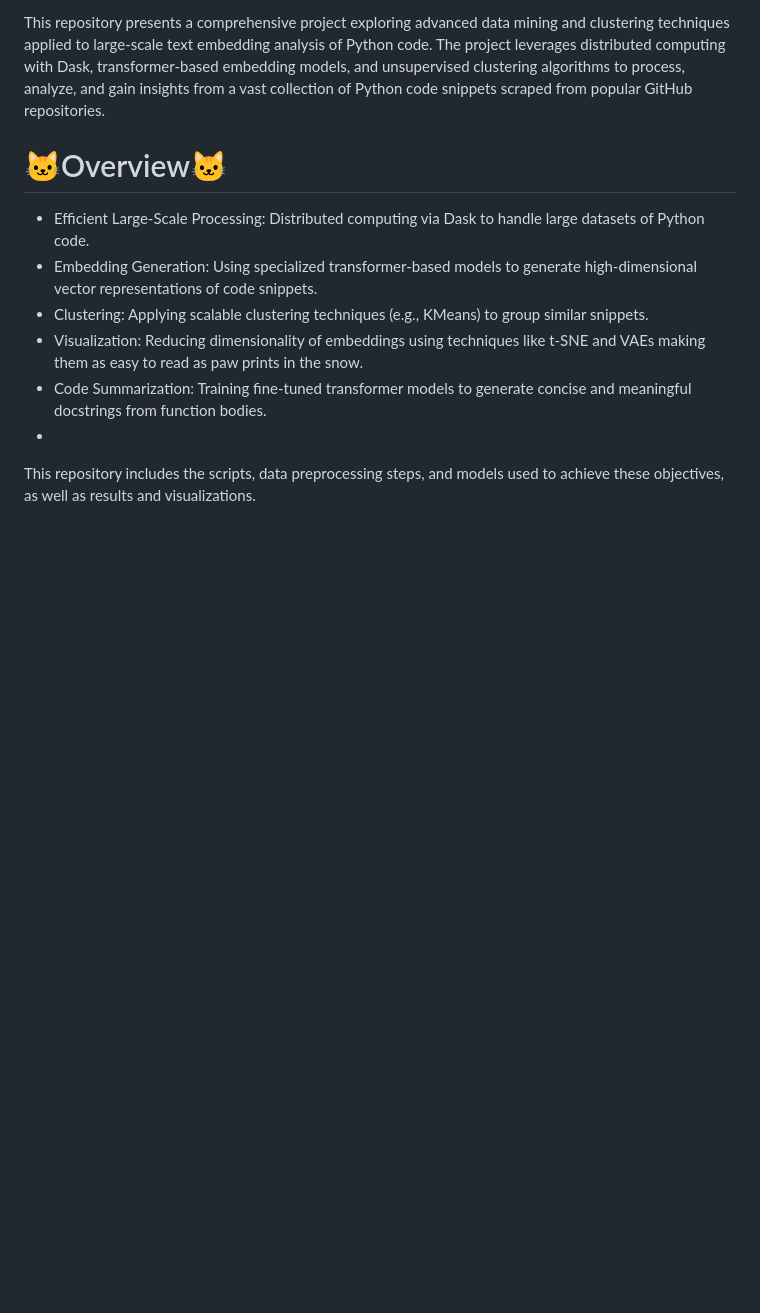
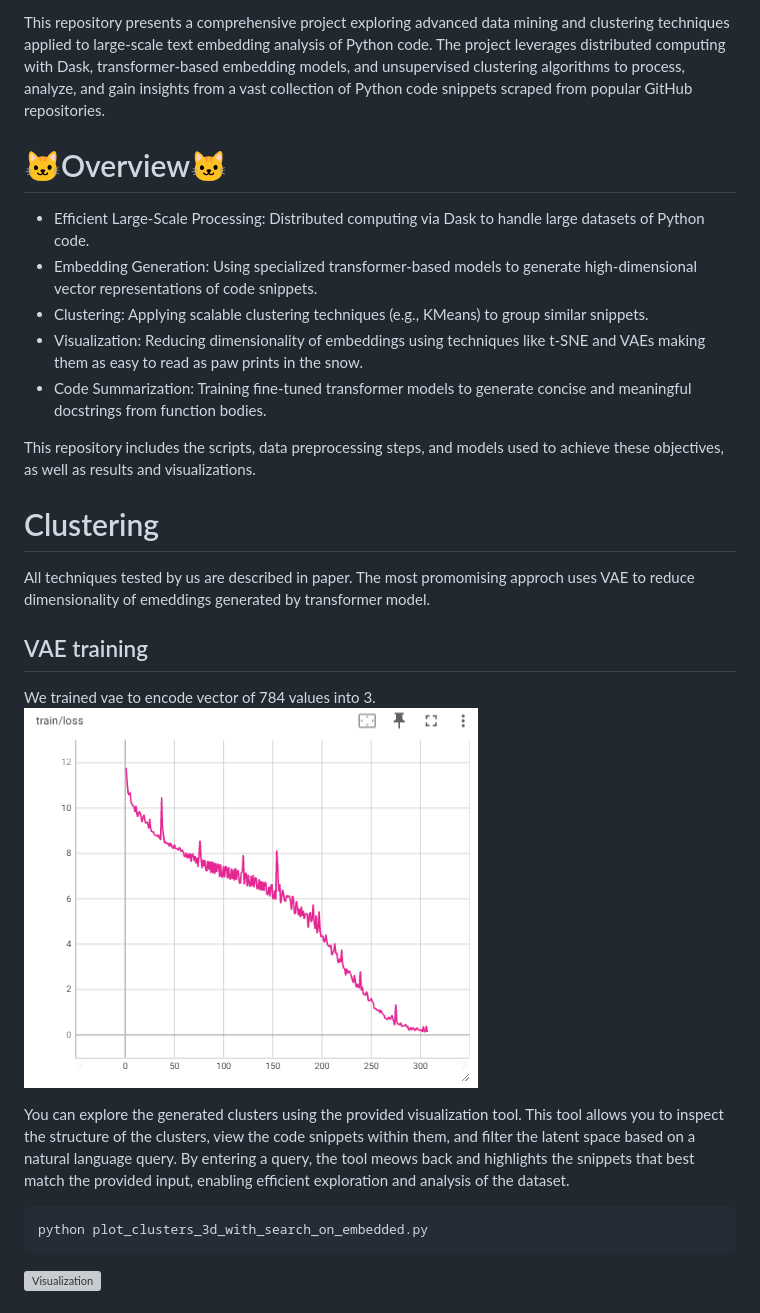
Before and after one commit to Lord225/datamining-on-pypl, a Markdown page: readme.md, the part around one of its changes. Drawn GitHub-style; blank space fills up the shorter version; grey boxes are pictures that could not be loaded.

````diff
--- a/readme.md
+++ b/readme.md
@@ -7,5 +7,22 @@ This repository presents a comprehensive project exploring advanced data mining
 * Clustering: Applying scalable clustering techniques (e.g., KMeans) to group similar snippets.
 * Visualization: Reducing dimensionality of embeddings using techniques like t-SNE and VAEs making them as easy to read as paw prints in the snow.
 * Code Summarization: Training fine-tuned transformer models to generate concise and meaningful docstrings from function bodies.
-*
+
 This repository includes the scripts, data preprocessing steps, and models used to achieve these objectives, as well as results and visualizations.
+
+# Clustering
+All techniques tested by us are described in paper. The most promomising approch uses VAE to reduce dimensionality of emeddings generated by transformer model.
+
+## VAE training
+We trained vae to encode vector of 784 values into 3.
+![Training process](/plots/train-loss-vae.png)
+
+You can explore the generated clusters using the provided visualization tool. This tool allows you to inspect the structure of the clusters, view the code snippets within them, and filter the latent space based on a natural language query. By entering a query, the tool meows back and highlights the snippets that best match the provided input, enabling efficient exploration and analysis of the dataset.
+```bash
+python plot_clusters_3d_with_search_on_embedded.py
+```
+
+![Visualization](/plots/dash-app.png)
+
+
+
````
Also changed, not shown: other parts of readme.md (+43 -0 lines), plots/example1.png (added), plots/example2.png (added).
